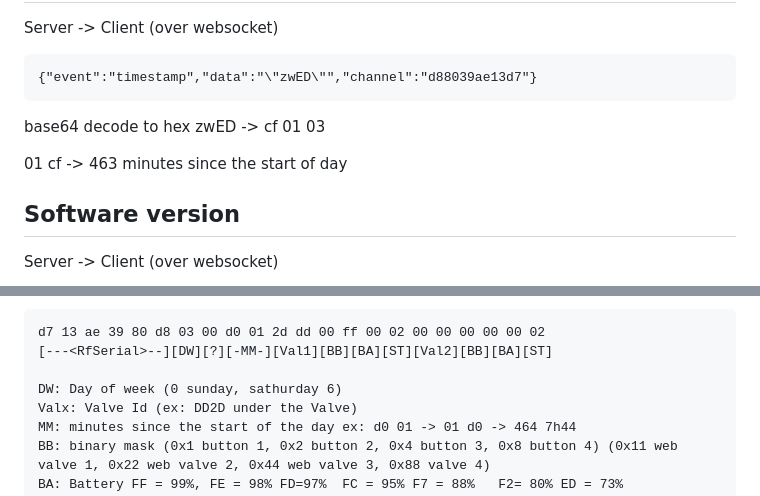
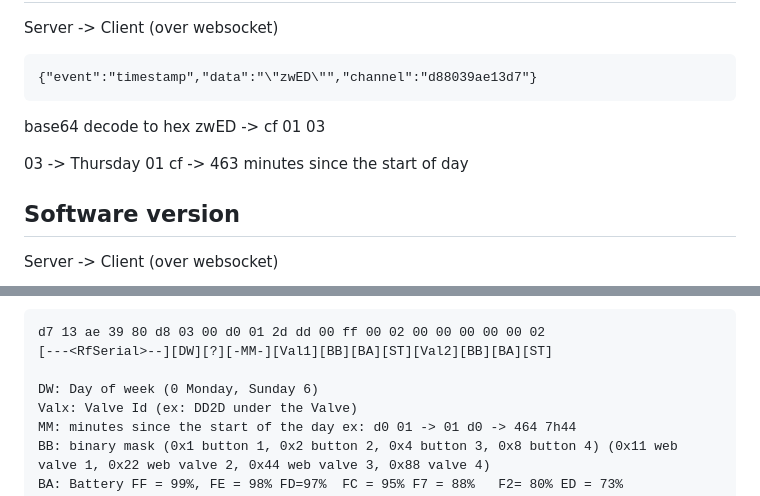
Before and after one commit to schneemaier/LocalRain, a Markdown page: Protocol/Data.md, 2 parts joined by grey strips. GitHub-like rendering.

Commit message:
Correcting the days. 0 is monday in Python

```diff
--- a/Protocol/Data.md
+++ b/Protocol/Data.md
@@ -136,6 +136,7 @@ Server -> Client (over websocket)
 base64 decode to hex
 zwED -> cf 01 03
 
+03     -> Thursday
 01 cf  -> 463 minutes since the start of day
 
 Software version
@@ -174,7 +175,7 @@ base64url decode
 d7 13 ae 39 80 d8 03 00 d0 01 2d dd 00 ff 00 02 00 00 00 00 00 02
 [---<RfSerial>--][DW][?][-MM-][Val1][BB][BA][ST][Val2][BB][BA][ST]
 
-DW: Day of week (0 sunday, sathurday 6)
+DW: Day of week (0 Monday, Sunday 6)
 Valx: Valve Id (ex: DD2D under the Valve)
 MM: minutes since the start of the day ex: d0 01 -> 01 d0 -> 464 7h44
 BB: binary mask (0x1 button 1, 0x2 button 2, 0x4 button 3, 0x8 button 4) (0x11 web valve 1, 0x22 web valve 2, 0x44 web valve 3, 0x88 valve 4)
```
